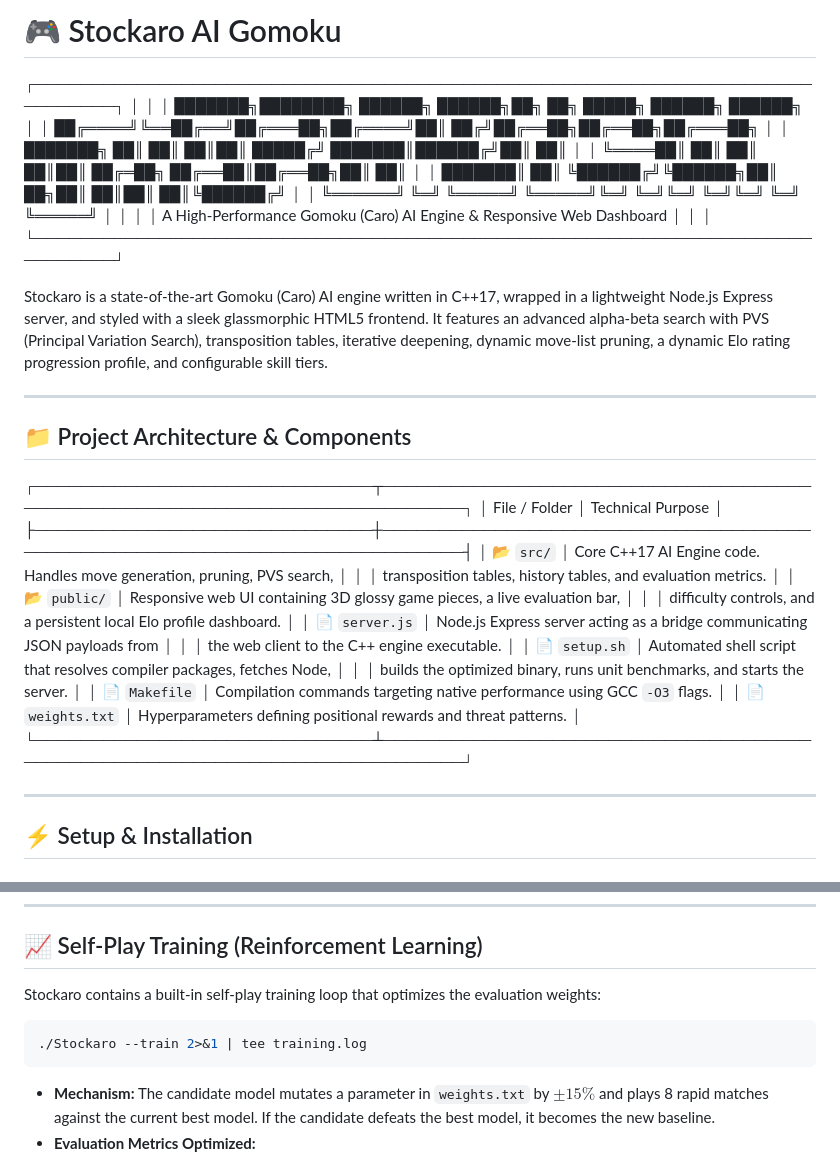
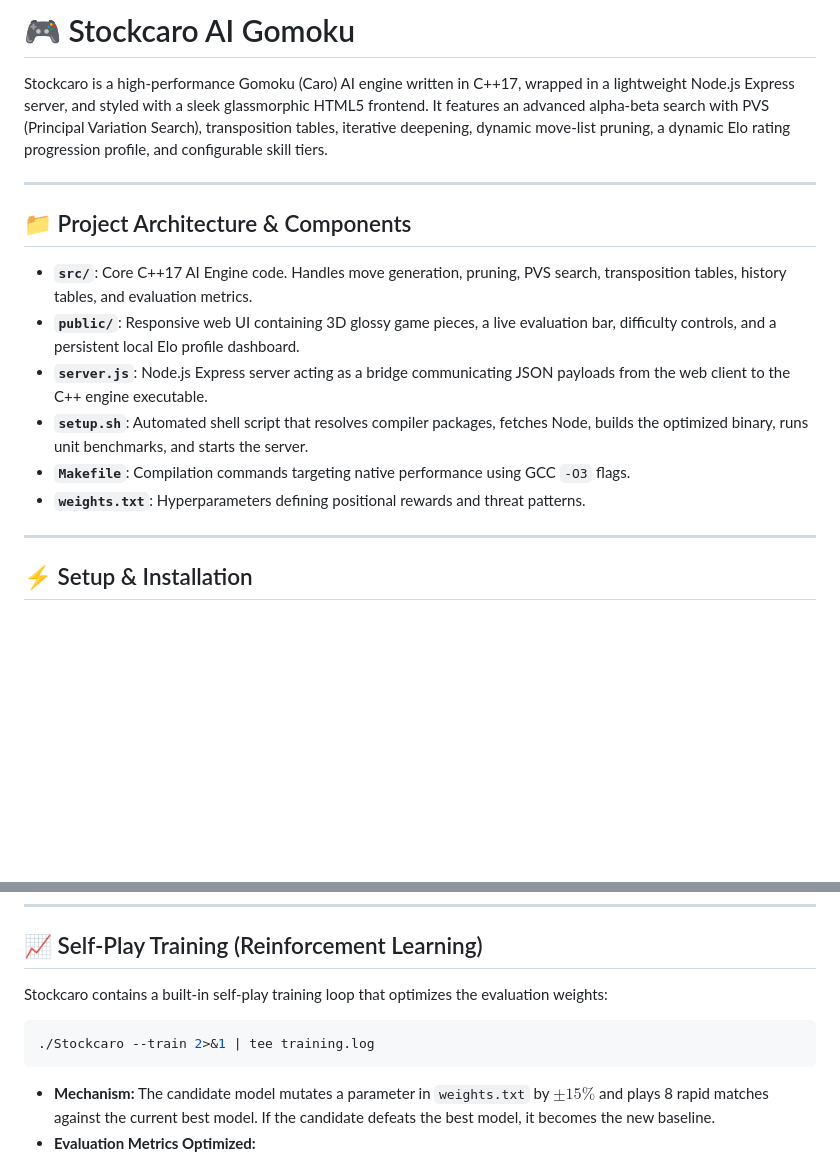
Before and after one commit to Leranencogang/StockCaro, a Markdown page: README.md, 2 parts joined by grey strips. GitHub-like rendering; blank space fills up the shorter version.

Commit message:
docs: clean up README.md formatting and fix references to Stockcaro

````diff
--- a/README.md
+++ b/README.md
@@ -1,38 +1,17 @@
-# 🎮 Stockaro AI Gomoku
+# 🎮 Stockcaro AI Gomoku
 
-┌─────────────────────────────────────────────────────────────────────────────┐
-│                                                                             │
-│   ███████╗████████╗ ██████╗  ██████╗██╗  ██╗ █████╗ ██████╗  ██████╗        │
-│   ██╔════╝╚══██╔══╝██╔═══██╗██╔════╝██║ ██╔╝██╔══██╗██╔══██╗██╔═══██╗       │
-│   ███████╗   ██║   ██║   ██║██║     █████╔╝ ███████║██████╔╝██║   ██║       │
-│   ╚════██║   ██║   ██║   ██║██║     ██╔═██╗ ██╔══██║██╔══██╗██║   ██║       │
-│   ███████║   ██║   ╚██████╔╝╚██████╗██║  ██╗██║  ██║██║  ██║╚██████╔╝       │
-│   ╚══════╝   ╚═╝    ╚═════╝  ╚═════╝╚═╝  ╚═╝╚═╝  ╚═╝╚═╝  ╚═╝ ╚═════╝        │
-│                                                                             │
-│   A High-Performance Gomoku (Caro) AI Engine & Responsive Web Dashboard     │
-│                                                                             │
-└─────────────────────────────────────────────────────────────────────────────┘
-
-Stockaro is a state-of-the-art Gomoku (Caro) AI engine written in C++17, wrapped in a lightweight Node.js Express server, and styled with a sleek glassmorphic HTML5 frontend. It features an advanced alpha-beta search with PVS (Principal Variation Search), transposition tables, iterative deepening, dynamic move-list pruning, a dynamic Elo rating progression profile, and configurable skill tiers.
+Stockcaro is a high-performance Gomoku (Caro) AI engine written in C++17, wrapped in a lightweight Node.js Express server, and styled with a sleek glassmorphic HTML5 frontend. It features an advanced alpha-beta search with PVS (Principal Variation Search), transposition tables, iterative deepening, dynamic move-list pruning, a dynamic Elo rating progression profile, and configurable skill tiers.
 
 ---
 
 ## 📁 Project Architecture & Components
 
-┌──────────────────────────────┬─────────────────────────────────────────────────────────────────────────────┐
-│ File / Folder                │ Technical Purpose                                                           │
-├──────────────────────────────┼─────────────────────────────────────────────────────────────────────────────┤
-│ 📂 `src/`                    │ Core C++17 AI Engine code. Handles move generation, pruning, PVS search,   │
-│                              │ transposition tables, history tables, and evaluation metrics.               │
-│ 📂 `public/`                 │ Responsive web UI containing 3D glossy game pieces, a live evaluation bar, │
-│                              │ difficulty controls, and a persistent local Elo profile dashboard.          │
-│ 📄 `server.js`               │ Node.js Express server acting as a bridge communicating JSON payloads from │
-│                              │ the web client to the C++ engine executable.                                │
-│ 📄 `setup.sh`                │ Automated shell script that resolves compiler packages, fetches Node,       │
-│                              │ builds the optimized binary, runs unit benchmarks, and starts the server.    │
-│ 📄 `Makefile`                │ Compilation commands targeting native performance using GCC `-O3` flags.    │
-│ 📄 `weights.txt`             │ Hyperparameters defining positional rewards and threat patterns.            │
-└──────────────────────────────┴─────────────────────────────────────────────────────────────────────────────┘
+* **`src/`**: Core C++17 AI Engine code. Handles move generation, pruning, PVS search, transposition tables, history tables, and evaluation metrics.
+* **`public/`**: Responsive web UI containing 3D glossy game pieces, a live evaluation bar, difficulty controls, and a persistent local Elo profile dashboard.
+* **`server.js`**: Node.js Express server acting as a bridge communicating JSON payloads from the web client to the C++ engine executable.
+* **`setup.sh`**: Automated shell script that resolves compiler packages, fetches Node, builds the optimized binary, runs unit benchmarks, and starts the server.
+* **`Makefile`**: Compilation commands targeting native performance using GCC `-O3` flags.
+* **`weights.txt`**: Hyperparameters defining positional rewards and threat patterns.
 
 ---
 
@@ -121,9 +98,9 @@ Moves are sorted to maximize alpha-beta cutoffs using:
 
 ## 📈 Self-Play Training (Reinforcement Learning)
 
-Stockaro contains a built-in self-play training loop that optimizes the evaluation weights:
+Stockcaro contains a built-in self-play training loop that optimizes the evaluation weights:
 ```bash
-./Stockaro --train 2>&1 | tee training.log
+./Stockcaro --train 2>&1 | tee training.log
 ```
 * **Mechanism:** The candidate model mutates a parameter in `weights.txt` by $\pm 15\%$ and plays 8 rapid matches against the current best model. If the candidate defeats the best model, it becomes the new baseline.
 * **Evaluation Metrics Optimized:**
````
Also changed, not shown: other parts of README.md (+11 -13 lines).
